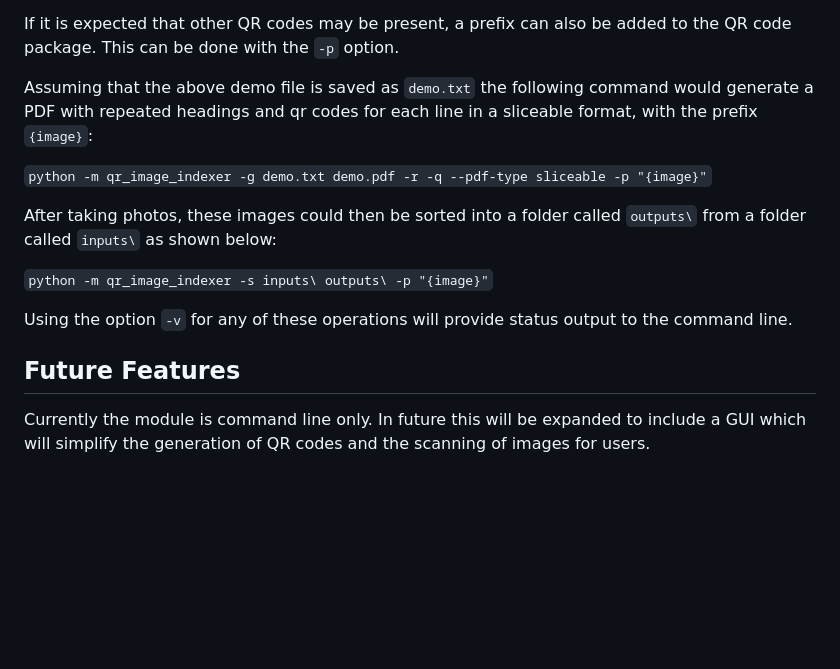
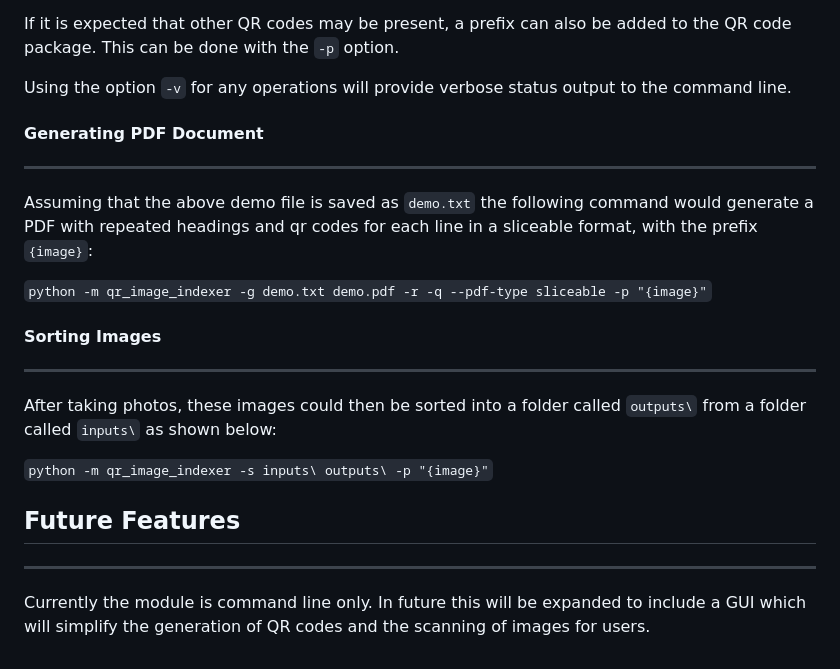
Before and after one commit to jonpecar/qrCodeImageSorter, a Markdown page: README.md, the part around one of its changes. Drawn GitHub-style; blank space fills up the shorter version.

````diff
--- a/README.md
+++ b/README.md
@@ -78,17 +129,24 @@ Other options such as `-r` which will result in the headings from further up the
 
 If it is expected that other QR codes may be present, a prefix can also be added to the QR code package. This can be done with the `-p` option.
+
+Using the option `-v` for any operations will provide verbose status output to the command line.
+
+#### Generating PDF Document
+---
 
 Assuming that the above demo file is saved as `demo.txt` the following command would generate a PDF with repeated headings and qr codes for each line in a sliceable format, with the prefix `{image}`:
 
 ```python -m qr_image_indexer -g demo.txt demo.pdf -r -q --pdf-type sliceable -p "{image}"```
 
+#### Sorting Images
+---
+
 After taking photos, these images could then be sorted into a folder called `outputs\` from a folder called `inputs\` as shown below:
 
 ```python -m qr_image_indexer -s inputs\ outputs\ -p "{image}"```
 
-Using the option `-v` for any of these operations will provide status output to the command line.
-
 ## Future Features
+---
 
 Currently the module is command line only. In future this will be expanded to include a GUI
 which will simplify the generation of QR codes and the scanning of images for users.
````
Also changed, not shown: other parts of README.md (+61 -10 lines), docs/images/example_linear_sliceable.png (added), docs/images/example_sort.png (added).
